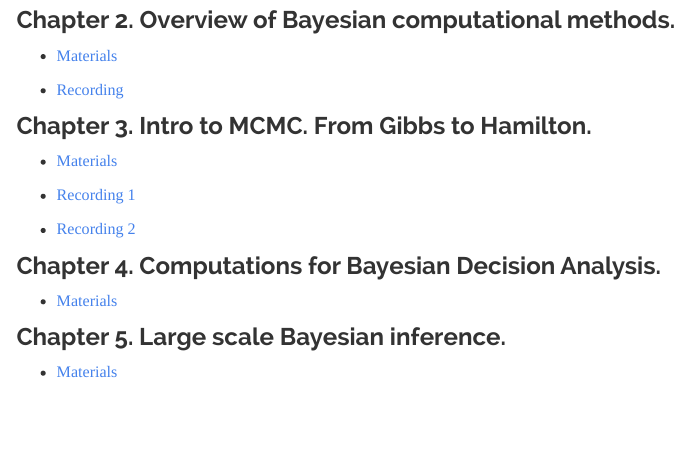
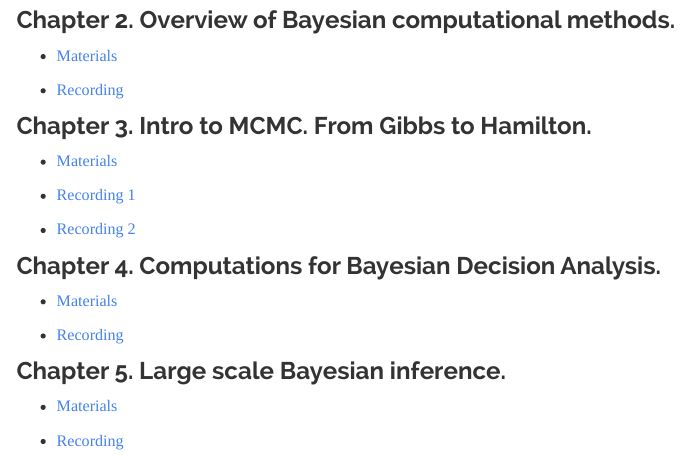
Before and after one commit to datalab-icmat/datalab-icmat.github.io, an R Markdown document (docs/courses_stats.Rmd): the page in a window 1100 px wide, from 1760 px down. Rendered offline with R 4.5, knitr and Pandoc, with nearby package versions; menus at the side of the page are left out.

Commit message:
Add files via upload

```diff
--- a/docs/courses_stats.Rmd
+++ b/docs/courses_stats.Rmd
@@ -115,6 +115,10 @@ Here you will find all the recordings and material of the courses held at Datala
 
   * [Materials](https://github.com/datalab-icmat/Bayesian-Data-Science/tree/main/4.%20Computations%20for%20Bayesian%20Decision%20Analysis)
 
+  * [Recording](https://www.youtube.com/watch?v=q32smeGXHZo)
+
 ### Chapter 5. Large scale Bayesian inference.
 
   * [Materials](https://github.com/datalab-icmat/Bayesian-Data-Science/tree/main/5.%20Large%20scale%20Bayesian%20inference)
+
+  * [Recording](https://www.youtube.com/watch?v=YDd90K-_QQw&list=PLH_XnVAPg2hxZ8gAB5-TPkCsYEm6QEG0f)
```
Also changed, not shown: 1 other file.
